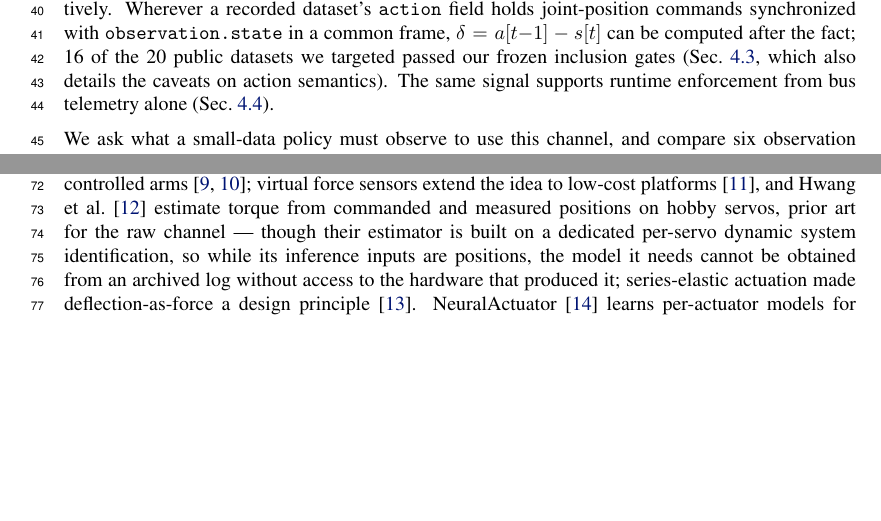
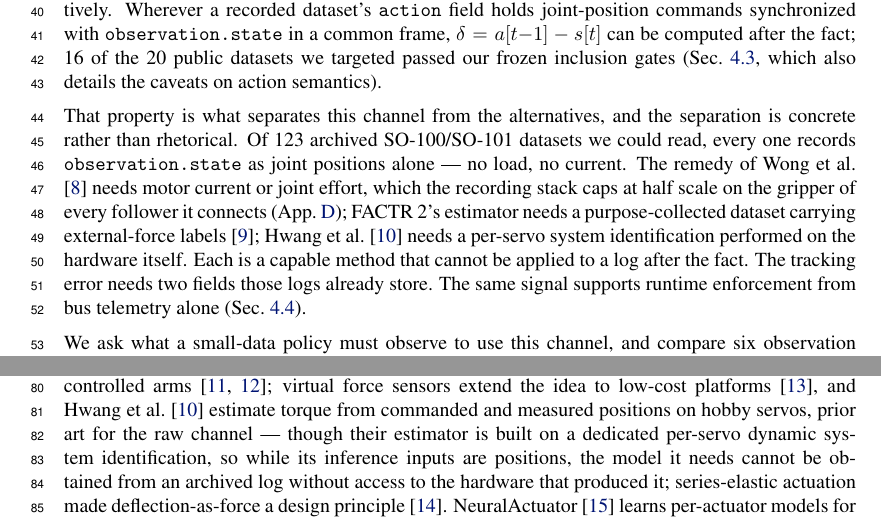
Before and after one commit to luaiabuelsamen/so101-bench, a LaTeX paper (paper/main.tex): two parts of pages 2 and 3 of 17, joined at a grey line, cut so that both start at the same text, the shorter picture padded with empty space. Compiled offline with pdfLaTeX.

Commit message:
Sec 1: marshal the retroactivity argument instead of asserting it
Retroactivity is the paper's claim to significance and Sec 1 stated it without
support. It now has the three legs today's work established:

- 123 of 123 readable archived SO-100/101 datasets record observation.state as
  positions alone, no load, no current
- wong2026beyond's remedy needs current or joint effort, which lerobot caps at
  half scale on the gripper of every follower it connects
- FACTR 2's estimator needs a purpose-collected external-force-labelled set;
  hwang2018virtual needs per-servo system identification on the hardware

Each is a capable method that cannot be applied to an archived log. The tracking
error needs two fields those logs already store. That is the reason to care and
it was previously asserted rather than shown.

Follows dropping the observe-versus-predict reframe: the peer's entailment
argument holds. D's aux head predicts delta from the encoder latent, so it can
only surface information already recoverable from (s[t], images) -- to the
extent delta is not, which is this paper's premise, the aux target has nothing
to inject. D ~= A is close to a corollary of the thesis, not an independent
result, and cannot lead a paper.

Co-Authored-By: Claude Fable 5 <noreply@anthropic.com>

```diff
--- a/paper/main.tex
+++ b/paper/main.tex
@@ -110,6 +110,19 @@ $\delta = a[t{-}1] - s[t]$ can be computed after the fact; 16 of the 20
 public datasets we targeted passed our frozen inclusion gates
 (Sec.~\ref{sec:corpus}, which also details the caveats on action
 semantics).
+
+That property is what separates this channel from the alternatives, and
+the separation is concrete rather than rhetorical. Of 123 archived
+SO-100/SO-101 datasets we could read, every one records
+\texttt{observation.state} as joint positions alone --- no load, no
+current. The remedy of \citet{wong2026beyond} needs motor current or
+joint effort, which the recording stack caps at half scale on the gripper
+of every follower it connects (App.~\ref{app:hardware}); FACTR~2's
+estimator needs a purpose-collected dataset carrying external-force
+labels~\citep{oh2026factr2}; \citet{hwang2018virtual} needs a per-servo
+system identification performed on the hardware itself. Each is a
+capable method that cannot be applied to a log after the fact. The
+tracking error needs two fields those logs already store.
 The same signal supports runtime enforcement from bus telemetry alone
 (Sec.~\ref{sec:guard}).
 
```
